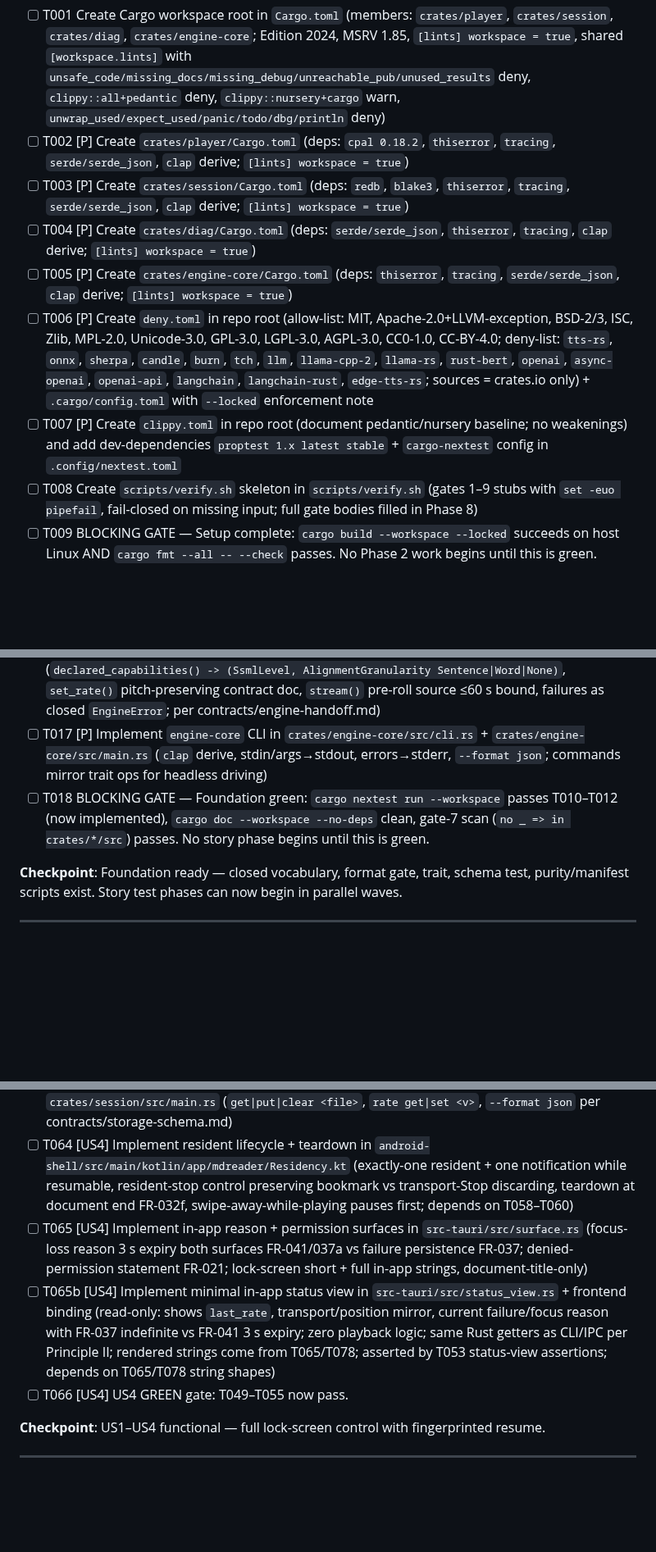
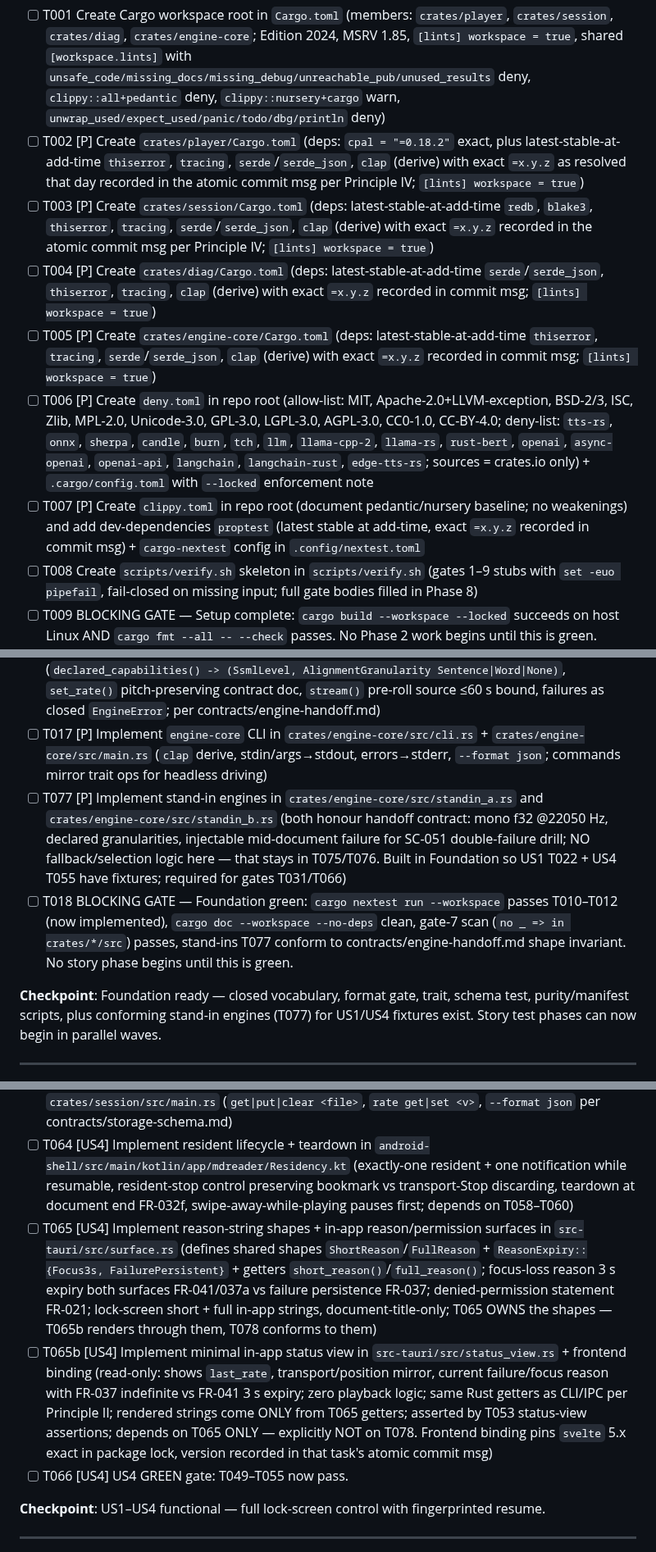
Before and after one commit to lfgranja/mdreader, a Markdown page: specs/001-android-media-shell/tasks.md, 3 parts joined by grey strips. Shown at 82% size. GitHub-like rendering; blank space fills up the shorter version.

```diff
--- a/specs/001-android-media-shell/tasks.md
+++ b/specs/001-android-media-shell/tasks.md
@@ -25,12 +25,12 @@
 **Purpose**: Greenfield workspace scaffolding. No repo code exists yet (no `Cargo.toml`, `crates/`, `src-tauri/`, `scripts/verify.sh` — verified 2026-10-05). Create it per plan.md §Project Structure.
 
 - [ ] T001 Create Cargo workspace root in `Cargo.toml` (members: `crates/player`, `crates/session`, `crates/diag`, `crates/engine-core`; Edition 2024, MSRV 1.85, `[lints] workspace = true`, shared `[workspace.lints]` with `unsafe_code/missing_docs/missing_debug/unreachable_pub/unused_results` deny, `clippy::all+pedantic` deny, `clippy::nursery+cargo` warn, `unwrap_used/expect_used/panic/todo/dbg/println` deny)
-- [ ] T002 [P] Create `crates/player/Cargo.toml` (deps: `cpal 0.18.2`, `thiserror`, `tracing`, `serde/serde_json`, `clap` derive; `[lints] workspace = true`)
-- [ ] T003 [P] Create `crates/session/Cargo.toml` (deps: `redb`, `blake3`, `thiserror`, `tracing`, `serde/serde_json`, `clap` derive; `[lints] workspace = true`)
-- [ ] T004 [P] Create `crates/diag/Cargo.toml` (deps: `serde/serde_json`, `thiserror`, `tracing`, `clap` derive; `[lints] workspace = true`)
-- [ ] T005 [P] Create `crates/engine-core/Cargo.toml` (deps: `thiserror`, `tracing`, `serde/serde_json`, `clap` derive; `[lints] workspace = true`)
+- [ ] T002 [P] Create `crates/player/Cargo.toml` (deps: `cpal = "=0.18.2"` exact, plus latest-stable-at-add-time `thiserror`, `tracing`, `serde`/`serde_json`, `clap` (derive) with exact `=x.y.z` as resolved that day recorded in the atomic commit msg per Principle IV; `[lints] workspace = true`)
+- [ ] T003 [P] Create `crates/session/Cargo.toml` (deps: latest-stable-at-add-time `redb`, `blake3`, `thiserror`, `tracing`, `serde`/`serde_json`, `clap` (derive) with exact `=x.y.z` recorded in the atomic commit msg per Principle IV; `[lints] workspace = true`)
+- [ ] T004 [P] Create `crates/diag/Cargo.toml` (deps: latest-stable-at-add-time `serde`/`serde_json`, `thiserror`, `tracing`, `clap` (derive) with exact `=x.y.z` recorded in commit msg; `[lints] workspace = true`)
+- [ ] T005 [P] Create `crates/engine-core/Cargo.toml` (deps: latest-stable-at-add-time `thiserror`, `tracing`, `serde`/`serde_json`, `clap` (derive) with exact `=x.y.z` recorded in commit msg; `[lints] workspace = true`)
 - [ ] T006 [P] Create `deny.toml` in repo root (allow-list: MIT, Apache-2.0+LLVM-exception, BSD-2/3, ISC, Zlib, MPL-2.0, Unicode-3.0, GPL-3.0, LGPL-3.0, AGPL-3.0, CC0-1.0, CC-BY-4.0; deny-list: `tts-rs`, `onnx`, `sherpa`, `candle`, `burn`, `tch`, `llm`, `llama-cpp-2`, `llama-rs`, `rust-bert`, `openai`, `async-openai`, `openai-api`, `langchain`, `langchain-rust`, `edge-tts-rs`; sources = crates.io only) + `.cargo/config.toml` with `--locked` enforcement note
-- [ ] T007 [P] Create `clippy.toml` in repo root (document pedantic/nursery baseline; no weakenings) and add dev-dependencies `proptest 1.x latest stable` + `cargo-nextest` config in `.config/nextest.toml`
+- [ ] T007 [P] Create `clippy.toml` in repo root (document pedantic/nursery baseline; no weakenings) and add dev-dependencies `proptest` (latest stable at add-time, exact `=x.y.z` recorded in commit msg) + `cargo-nextest` config in `.config/nextest.toml`
 - [ ] T008 Create `scripts/verify.sh` skeleton in `scripts/verify.sh` (gates 1–9 stubs with `set -euo pipefail`, fail-closed on missing input; full gate bodies filled in Phase 8)
 - [ ] T009 BLOCKING GATE — Setup complete: `cargo build --workspace --locked` succeeds on host Linux AND `cargo fmt --all -- --check` passes. No Phase 2 work begins until this is green.
 
@@ -55,9 +55,10 @@
 - [ ] T015 [P] Implement `DeclaredFormat` constants in `crates/engine-core/src/format.rs` (`SAMPLE_RATE: u32 = 22050`, mono-f32 shape descriptor, `check_handoff(rate, channels, width) -> Result<(), EngineError>` returning `RateMismatch|ChannelMismatch`, never adapting silently; FR-033/FR-035)
 - [ ] T016 [P] Implement engine trait + capability declaration in `crates/engine-core/src/trait_.rs` (`declared_capabilities() -> (SsmlLevel, AlignmentGranularity Sentence|Word|None)`, `set_rate()` pitch-preserving contract doc, `stream()` pre-roll source ≤60 s bound, failures as closed `EngineError`; per contracts/engine-handoff.md)
 - [ ] T017 [P] Implement `engine-core` CLI in `crates/engine-core/src/cli.rs` + `crates/engine-core/src/main.rs` (`clap` derive, stdin/args→stdout, errors→stderr, `--format json`; commands mirror trait ops for headless driving)
-- [ ] T018 BLOCKING GATE — Foundation green: `cargo nextest run --workspace` passes T010–T012 (now implemented), `cargo doc --workspace --no-deps` clean, gate-7 scan (`no _ => in crates/*/src`) passes. No story phase begins until this is green.
+- [ ] T077 [P] Implement stand-in engines in `crates/engine-core/src/standin_a.rs` and `crates/engine-core/src/standin_b.rs` (both honour handoff contract: mono f32 @22050 Hz, declared granularities, injectable mid-document failure for SC-051 double-failure drill; NO fallback/selection logic here — that stays in T075/T076. Built in Foundation so US1 T022 + US4 T055 have fixtures; required for gates T031/T066)
+- [ ] T018 BLOCKING GATE — Foundation green: `cargo nextest run --workspace` passes T010–T012 (now implemented), `cargo doc --workspace --no-deps` clean, gate-7 scan (`no _ => in crates/*/src`) passes, stand-ins T077 conform to contracts/engine-handoff.md shape invariant. No story phase begins until this is green.
 
-**Checkpoint**: Foundation ready — closed vocabulary, format gate, trait, schema test, purity/manifest scripts exist. Story test phases can now begin in parallel waves.
+**Checkpoint**: Foundation ready — closed vocabulary, format gate, trait, schema test, purity/manifest scripts, plus conforming stand-in engines (T077) for US1/US4 fixtures exist. Story test phases can now begin in parallel waves.
 
 ---
 
@@ -166,8 +167,8 @@
 - [ ] T062 [US4] Implement Kotlin `MediaSession` mirror + notification in `android-shell/src/main/kotlin/app/mdreader/MediaMirror.kt` (`setPlaybackState` reflects Rust state never computes position per FR-003, `MediaStyle` title+section+progress, `setOngoing(true)` while playing, transient 3 s dismiss vs resident dismissable; depends on T061 shapes)
 - [ ] T063 [P] [US4] Implement `session` CLI in `crates/session/src/cli.rs` + `crates/session/src/main.rs` (`get|put|clear <file>`, `rate get|set <v>`, `--format json` per contracts/storage-schema.md)
 - [ ] T064 [US4] Implement resident lifecycle + teardown in `android-shell/src/main/kotlin/app/mdreader/Residency.kt` (exactly-one resident + one notification while resumable, resident-stop control preserving bookmark vs transport-Stop discarding, teardown at document end FR-032f, swipe-away-while-playing pauses first; depends on T058–T060)
-- [ ] T065 [US4] Implement in-app reason + permission surfaces in `src-tauri/src/surface.rs` (focus-loss reason 3 s expiry both surfaces FR-041/037a vs failure persistence FR-037; denied-permission statement FR-021; lock-screen short + full in-app strings, document-title-only)
-- [ ] T065b [US4] Implement minimal in-app status view in `src-tauri/src/status_view.rs` + frontend binding (read-only: shows `last_rate`, transport/position mirror, current failure/focus reason with FR-037 indefinite vs FR-041 3 s expiry; zero playback logic; same Rust getters as CLI/IPC per Principle II; rendered strings come from T065/T078; asserted by T053 status-view assertions; depends on T065/T078 string shapes)
+- [ ] T065 [US4] Implement reason-string shapes + in-app reason/permission surfaces in `src-tauri/src/surface.rs` (defines shared shapes `ShortReason`/`FullReason` + `ReasonExpiry::{Focus3s, FailurePersistent}` + getters `short_reason()`/`full_reason()`; focus-loss reason 3 s expiry both surfaces FR-041/037a vs failure persistence FR-037; denied-permission statement FR-021; lock-screen short + full in-app strings, document-title-only; T065 OWNS the shapes — T065b renders through them, T078 conforms to them)
+- [ ] T065b [US4] Implement minimal in-app status view in `src-tauri/src/status_view.rs` + frontend binding (read-only: shows `last_rate`, transport/position mirror, current failure/focus reason with FR-037 indefinite vs FR-041 3 s expiry; zero playback logic; same Rust getters as CLI/IPC per Principle II; rendered strings come ONLY from T065 getters; asserted by T053 status-view assertions; depends on T065 ONLY — explicitly NOT on T078. Frontend binding pins `svelte` 5.x exact in package lock, version recorded in that task's atomic commit msg)
 - [ ] T066 [US4] US4 GREEN gate: T049–T055 now pass.
 
 **Checkpoint**: US1–US4 functional — full lock-screen control with fingerprinted resume.
```
Also changed, not shown: other parts of specs/001-android-media-shell/tasks.md (+7 -7 lines).
